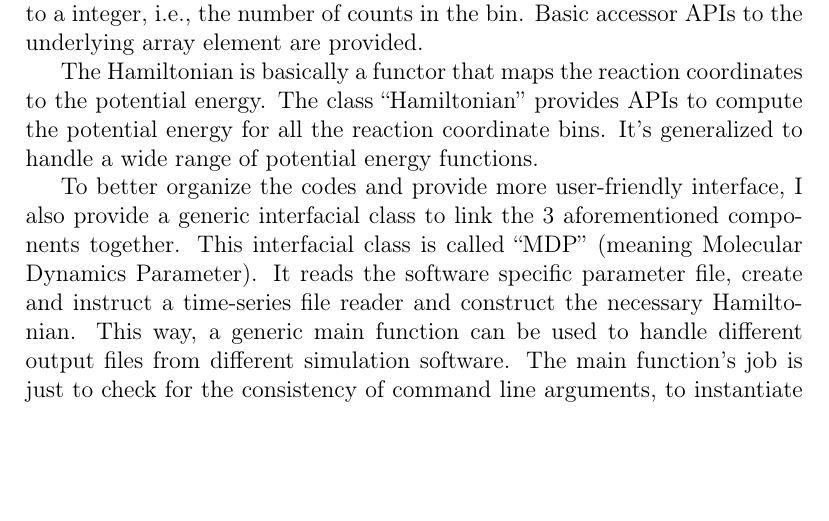
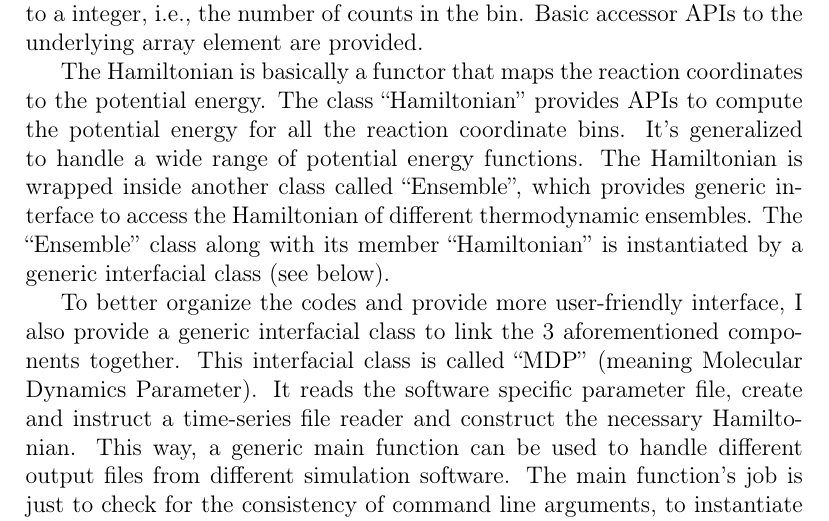
Before and after one commit to dejunlin/gwham, a LaTeX document (doc/doc.tex, which reads doc/implement.tex): part of page 10 of 11, cut so that both start at the same text, the shorter picture padded with empty space. Compiled offline with pdfLaTeX.

Commit message:
add section label; mention the Ensemble class in describing the Hamiltonian class

```diff
--- a/doc/implement.tex
+++ b/doc/implement.tex
@@ -94,7 +94,11 @@ to the underlying array element are provided.
 The Hamiltonian is basically a functor that maps the reaction coordinates
 to the potential energy. The class ``Hamiltonian'' provides APIs to
 compute the potential energy for all the reaction coordinate bins. It's
-generalized to handle a wide range of potential energy functions.
+generalized to handle a wide range of potential energy functions. The
+Hamiltonian is wrapped inside another class called ``Ensemble'',
+which provides generic interface to access the Hamiltonian of different
+thermodynamic ensembles. The ``Ensemble'' class along with its member
+``Hamiltonian'' is instantiated by a generic interfacial class (see below).
 
 To better organize the codes and provide more user-friendly interface, I also
 provide a generic interfacial class to link the 3 aforementioned components
```
Also changed, not shown: doc/implement.tex (2 more changed lines).
